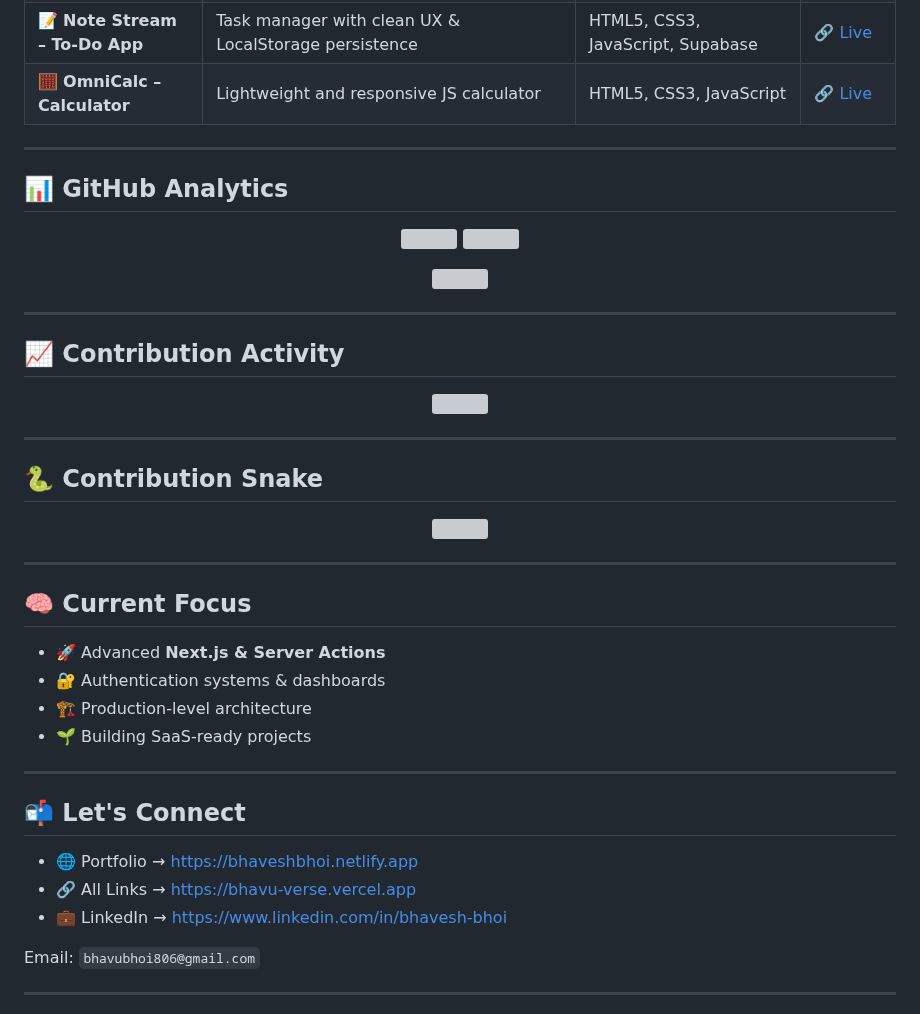
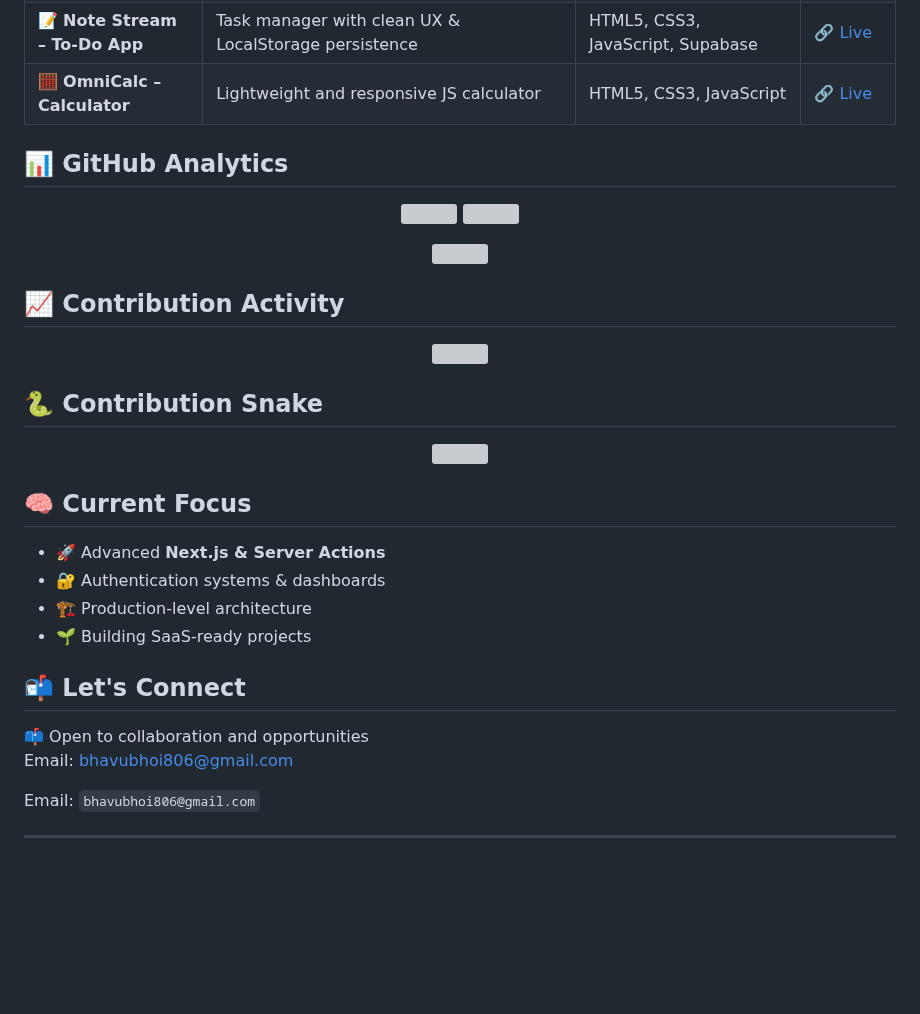
Before and after one commit to Bhavu7/Bhavu7, a Markdown page: README.md, the part around one of its changes. Rendered like a GitHub page; blank space fills up the shorter version; grey boxes are pictures that could not be loaded.

Commit message:
Revise README with new contact details and focus
Updated contact information and added current focus areas.

```diff
--- a/README.md
+++ b/README.md
@@ -63,7 +60,6 @@
 | 📝 **Note Stream – To-Do App** | Task manager with clean UX & LocalStorage persistence | HTML5, CSS3, JavaScript, Supabase | 🔗 [Live](https://note-stream-pi.vercel.app) |
 | 🧮 **OmniCalc – Calculator** | Lightweight and responsive JS calculator | HTML5, CSS3, JavaScript | 🔗 [Live](https://omnicalc.vercel.app) |
 
----
 
 ## 📊 GitHub Analytics
 
@@ -76,7 +72,6 @@
   <img src="https://github-readme-stats-git-masterrstaa-rickstaa.vercel.app/api/top-langs/?username=Bhavu7&layout=compact&theme=tokyonight&hide_border=true" width="48%" />
 </p>
 
----
 
 ## 📈 Contribution Activity
 
@@ -86,7 +81,6 @@
   />
 </p>
 
----
 
 ## 🐍 Contribution Snake
 
@@ -94,7 +88,6 @@
   <img src="https://github.com/Bhavu7/Bhavu7/blob/output/github-contribution-grid-snake.svg" />
 </p>
 
----
 
 ## 🧠 Current Focus
 
@@ -103,13 +96,11 @@
 - 🏗 Production-level architecture
 - 🌱 Building SaaS-ready projects
 
----
 
 ## 📬 Let's Connect
 
-- 🌐 Portfolio → https://bhaveshbhoi.netlify.app
-- 🔗 All Links → https://bhavu-verse.vercel.app
-- 💼 LinkedIn → https://www.linkedin.com/in/bhavesh-bhoi
+📫 Open to collaboration and opportunities
+Email: bhavubhoi806@gmail.com
 
 Email: `bhavubhoi806@gmail.com`
 
```
Also changed, not shown: other parts of README.md (+1 -4 lines).
